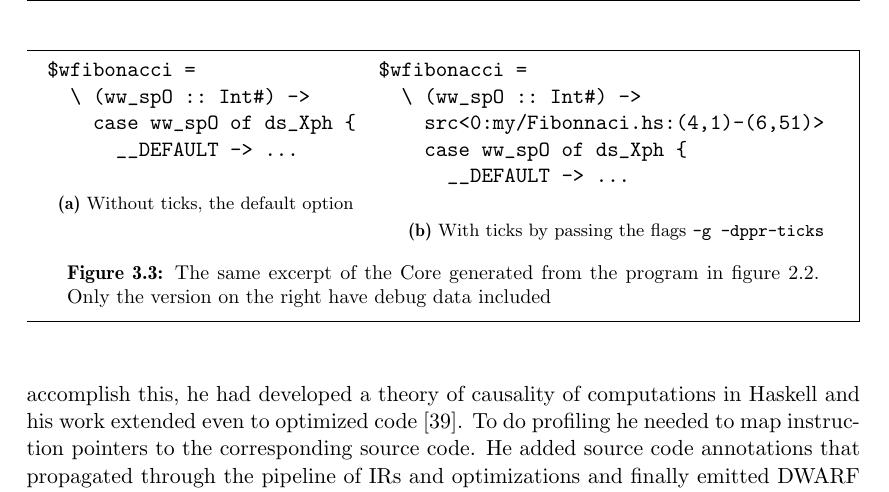
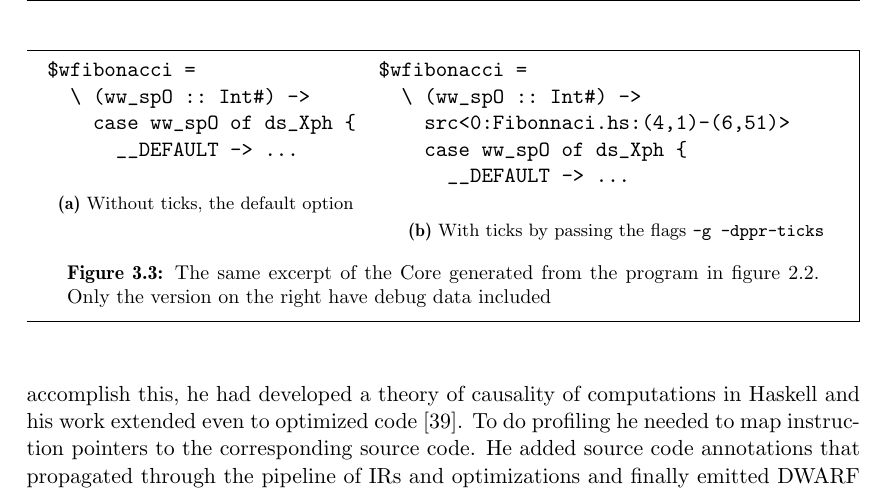
Before and after one commit to Tarrasch/exjobb, a LaTeX thesis (report/main.tex, which reads report/include/related-work.tex): part of page 15 of 36, cut so that both start at the same text. Compiled offline with pdfLaTeX.

Commit message:
Fix figure, remove 'my/'

```diff
--- a/report/include/related-work.tex
+++ b/report/include/related-work.tex
@@ -280,7 +280,7 @@ $wfibonacci =
           \begin{minted}{text}
 $wfibonacci =
   \ (ww_spO :: Int#) ->
-    src<0:my/Fibonnaci.hs:(4,1)-(6,51)>
+    src<0:Fibonnaci.hs:(4,1)-(6,51)>
     case ww_spO of ds_Xph {
       __DEFAULT -> ...
           \end{minted}
```
